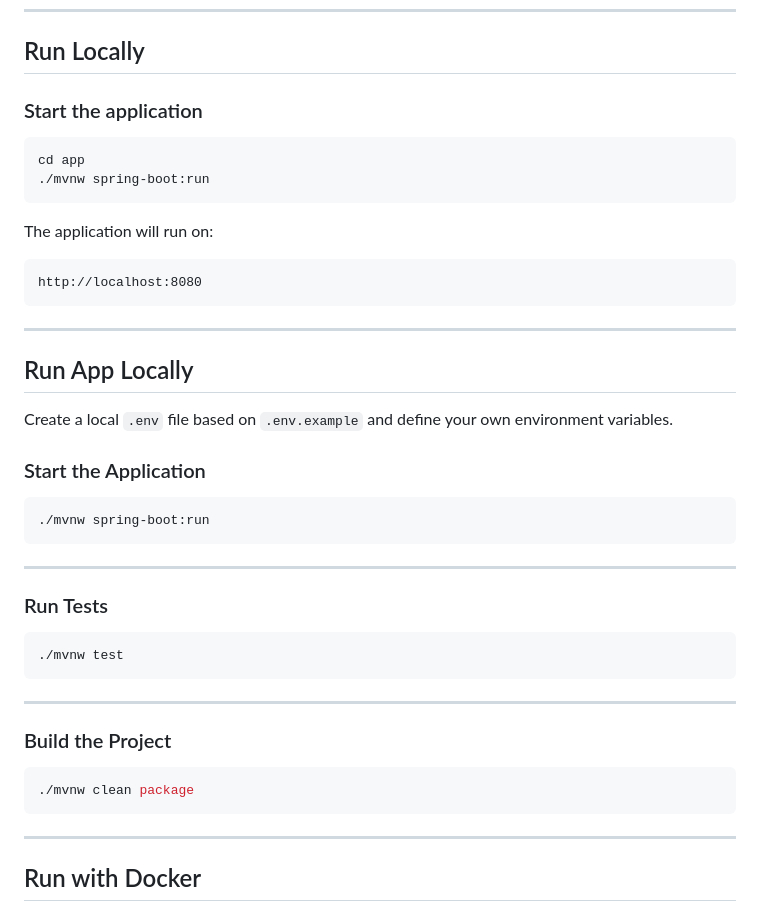
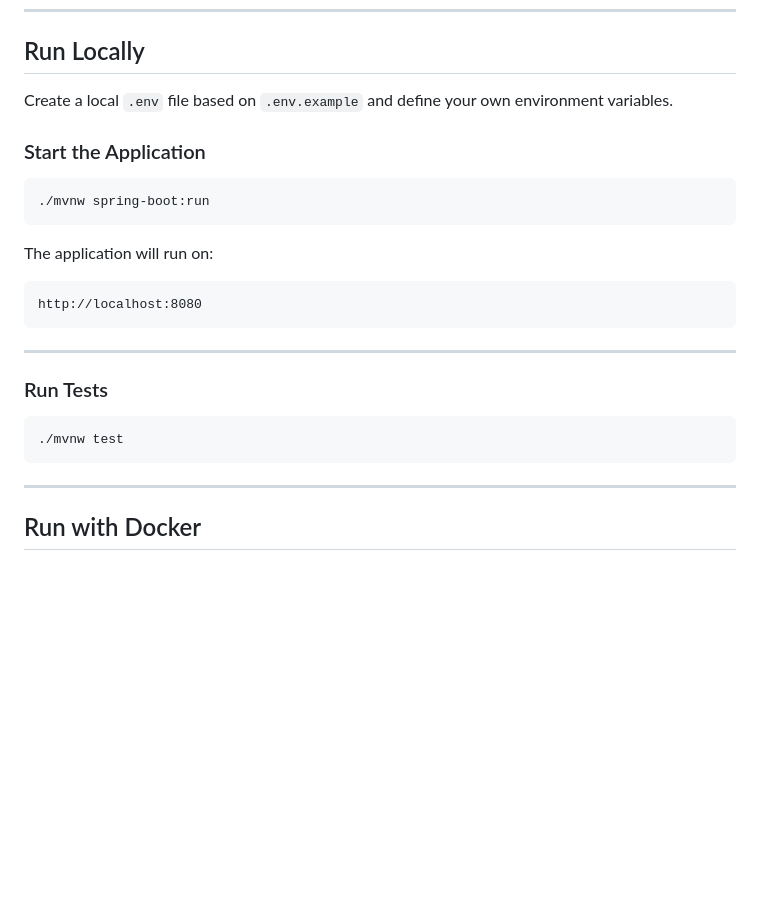
Before and after one commit to omerkulaksiz/DevOps-ToDo, a Markdown page: README.md, the part around the change. GitHub-like rendering; blank space fills up the shorter version.

Commit message:
hotfix README

````diff
--- a/README.md
+++ b/README.md
@@ -75,10 +75,11 @@ This setup helps avoid configuration conflicts and keeps each environment indepe
 
 ## Run Locally
 
-### Start the application
+Create a local `.env` file based on `.env.example` and define your own environment variables.
+
+### Start the Application
 
 ```bash
-cd app
 ./mvnw spring-boot:run
 ```
 
@@ -90,30 +91,10 @@ http://localhost:8080
 
 ---
 
-## Run App Locally
-
-Create a local `.env` file based on `.env.example` and define your own environment variables.
-
-### Start the Application
-
-```bash
-./mvnw spring-boot:run
-```
-
----
-
 ### Run Tests
 
 ```bash
 ./mvnw test
-```
-
----
-
-### Build the Project
-
-```bash
-./mvnw clean package
 ```
 
 ---
````
